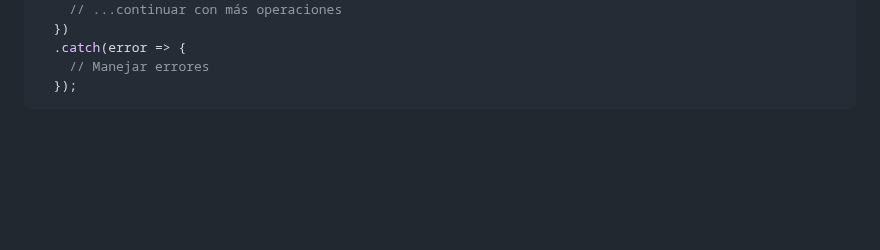
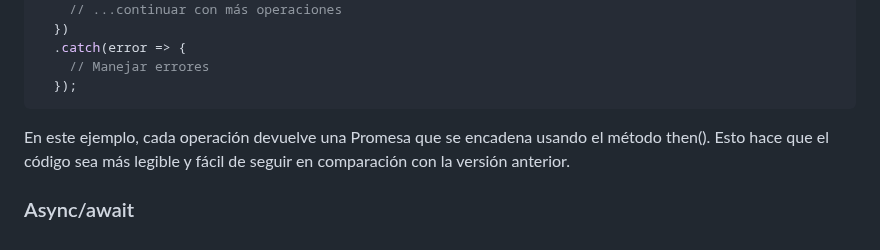
Before and after one commit to giovanyosorio/30-d-as-de-JavaScript, a Markdown page: README.md, the part around the change. Rendered like a GitHub page; blank space fills up the shorter version.

Commit message:
updatedreadme.md

````diff
--- a/README.md
+++ b/README.md
@@ -1392,3 +1392,7 @@ operation1()
     // Manejar errores
   });
   ```
+
+  En este ejemplo, cada operación devuelve una Promesa que se encadena usando el método then(). Esto hace que el código sea más legible y fácil de seguir en comparación con la versión anterior.
+
+### Async/await
````
